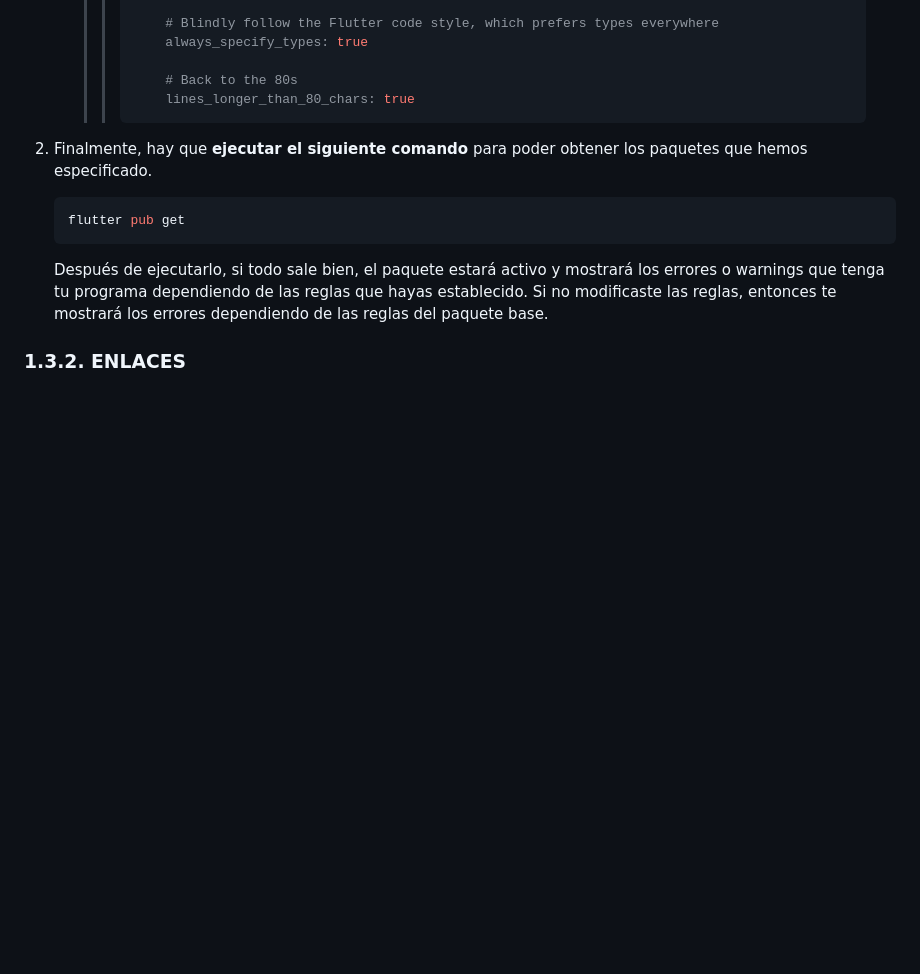
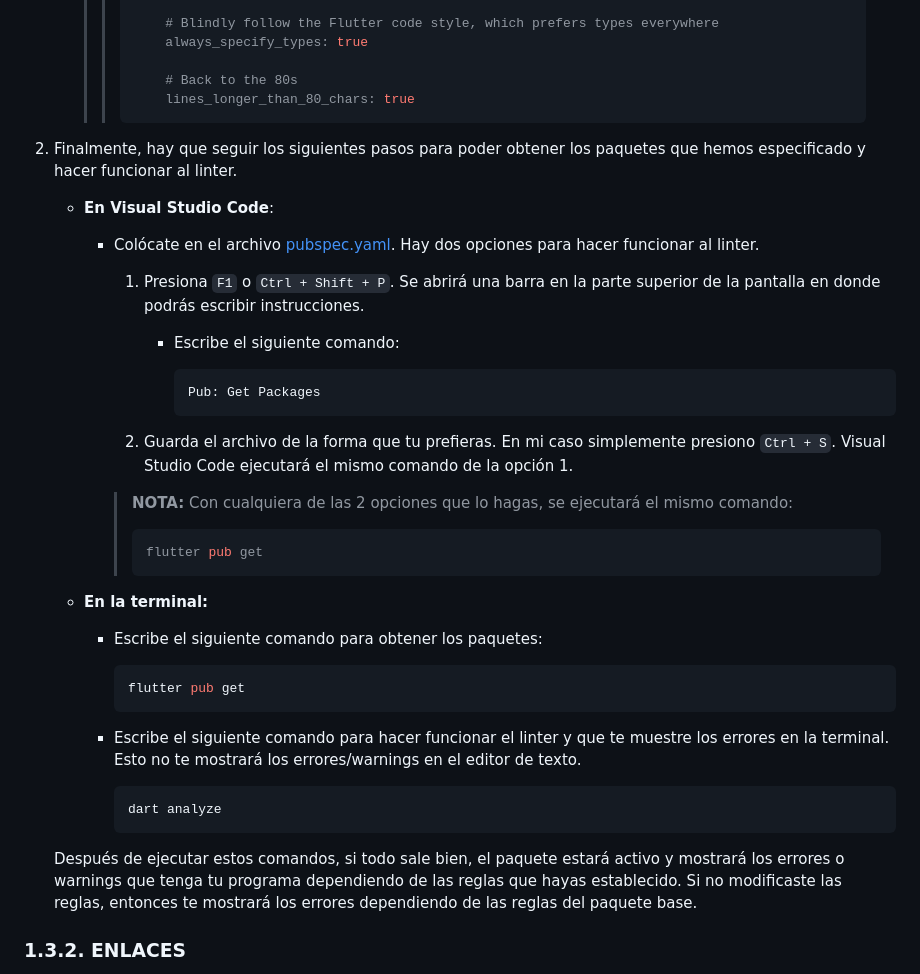
Before and after one commit to yeicobF/FDM_Flutter_AppBar-Imagenes-Texto-Scroll, a Markdown page: README.md, the part around the change printed below. Drawn GitHub-style; blank space fills up the shorter version.

Commit message:
REAME: EXPLICACIÓN PARA HACER FUNCIONAR AL LINTER

````diff
--- a/README.md
+++ b/README.md
@@ -206,18 +206,55 @@ Yo utilicé el siguiente linter:
         > >     lines_longer_than_80_chars: true
         > > ```
 
-2. Finalmente, hay que **ejecutar el siguiente comando** para poder obtener los
-   paquetes que hemos especificado.
+2. Finalmente, hay que seguir los siguientes pasos para poder obtener los
+   paquetes que hemos especificado y hacer funcionar al linter.
     <!-- https://stackoverflow.com/questions/20303826/highlight-bash-shell-code-in-markdown-files -->
 
-    ```properties
-    flutter pub get
-    ```
+    - **En Visual Studio Code**:
 
-    Después de ejecutarlo, si todo sale bien, el paquete estará activo y
-    mostrará los errores o warnings que tenga tu programa dependiendo de las
-    reglas que hayas establecido. Si no modificaste las reglas, entonces te
-    mostrará los errores dependiendo de las reglas del paquete base.
+      - Colócate en el archivo [pubspec.yaml](pubspec.yaml). Hay dos opciones
+        para hacer funcionar al linter.
+
+          1. Presiona `F1` o `Ctrl + Shift + P`. Se abrirá una barra en la parte
+             superior de la pantalla en donde podrás escribir instrucciones.
+
+             - Escribe el siguiente comando:
+
+                ```properties
+                Pub: Get Packages
+                ```
+
+          2. Guarda el archivo de la forma que tu prefieras. En mi caso
+             simplemente  presiono `Ctrl + S`. Visual Studio Code ejecutará el
+             mismo comando de la opción 1.
+
+        > **NOTA:** Con cualquiera de las 2 opciones que lo hagas, se ejecutará
+        > el mismo comando:
+        >
+        > ```properties
+        > flutter pub get
+        > ```
+
+    - **En la terminal:**
+
+      - Escribe el siguiente comando para obtener los paquetes:
+
+        ```properties
+        flutter pub get
+        ```
+
+      - Escribe el siguiente comando para hacer funcionar el linter y que te
+        muestre los errores en la terminal. Esto no te mostrará los
+        errores/warnings en el editor de texto.
+
+        ```properties
+        dart analyze
+        ```
+
+    Después de ejecutar estos comandos, si todo sale bien, el paquete estará
+    activo y mostrará los errores o warnings que tenga tu programa dependiendo
+    de las reglas que hayas establecido. Si no modificaste las reglas, entonces
+    te mostrará los errores dependiendo de las reglas del paquete base.
 
 ### 1.3.2. **ENLACES**
 
````
Also changed, not shown: other parts of README.md (+7 -7 lines), SS_PROGRESS/EMULATOR_RAM_HAXM_AFTER-UPDATING.png (added), SS_PROGRESS/INSTALLING_EMULATOR_RAM_HAXM_AFTER-UPDATING.png (added), SS_PROGRESS/UPDATES-INSTALLED_ANDROID_STUDIO.png (added), SS_PROGRESS/UPDATES_ANDROID_STUDIO.png (added), 2 other files.
